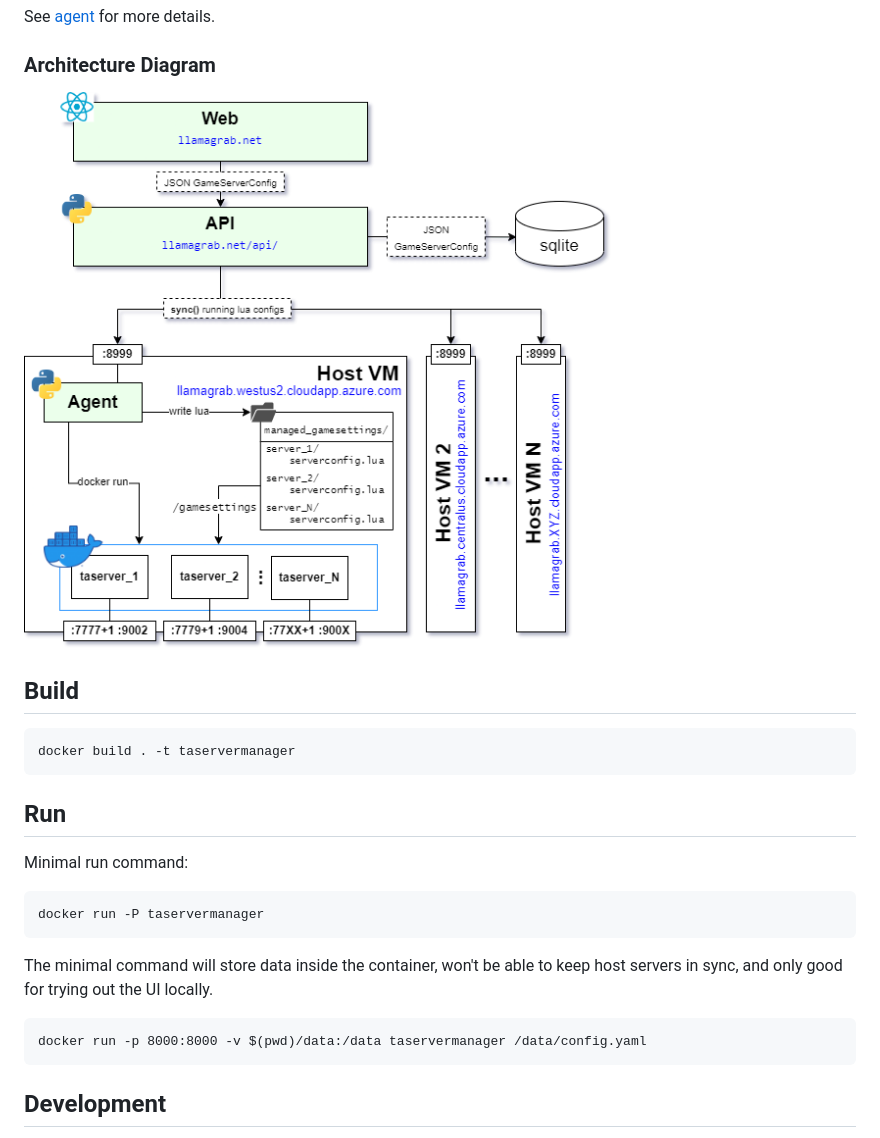
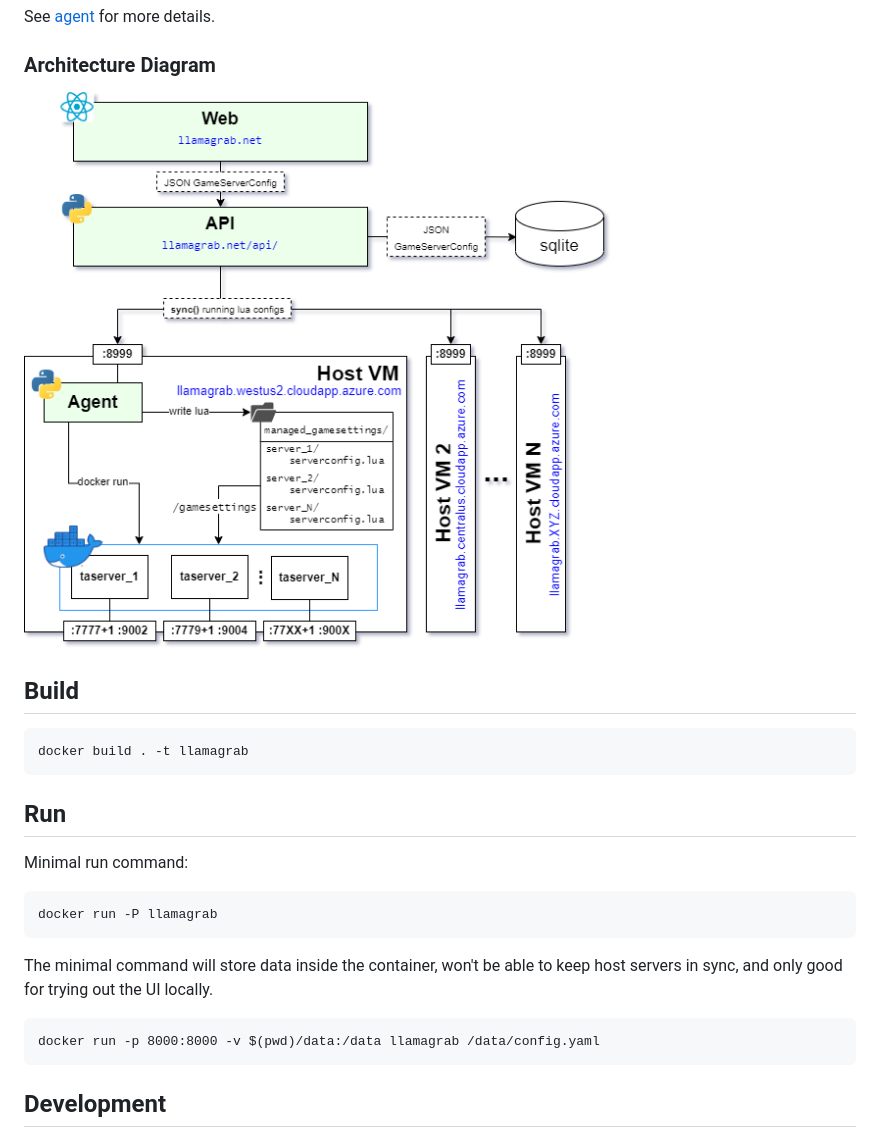
Before and after one commit to chickenbellyfin/llamagrab, a Markdown page: README.md, the part around the change. GitHub-like rendering.

Commit message:
update taservermanager -> llamagrab in some places

````diff
--- a/README.md
+++ b/README.md
@@ -19,22 +19,22 @@ Service which runs on each host server. Receives sync commands from API and sche
 See [agent](/agent/README.md) for more details.
 
 ### Architecture Diagram
-![diagram](taservermanager.drawio.png)
+![diagram](architecture.drawio.png)
 
 ## Build
 ```
-docker build . -t taservermanager
+docker build . -t llamagrab
 ```
 
 ## Run
 Minimal run command:
 ```
-docker run -P taservermanager
+docker run -P llamagrab
 ```
 The minimal command will store data inside the container, won't be able to keep host servers in sync, and only good for trying out the UI locally.
 
 ```
-docker run -p 8000:8000 -v $(pwd)/data:/data taservermanager /data/config.yaml
+docker run -p 8000:8000 -v $(pwd)/data:/data llamagrab /data/config.yaml
 ```
 
 ## Development
````
Also changed, not shown: agent/README.md (+2 -2 lines), architecture.drawio.png (renamed from taservermanager.drawio.png), 3 other files.
